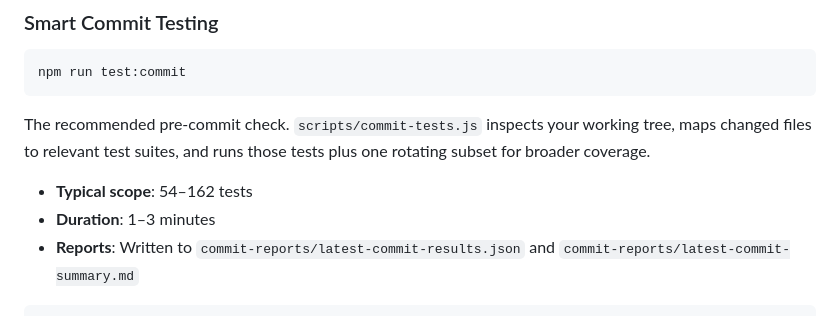
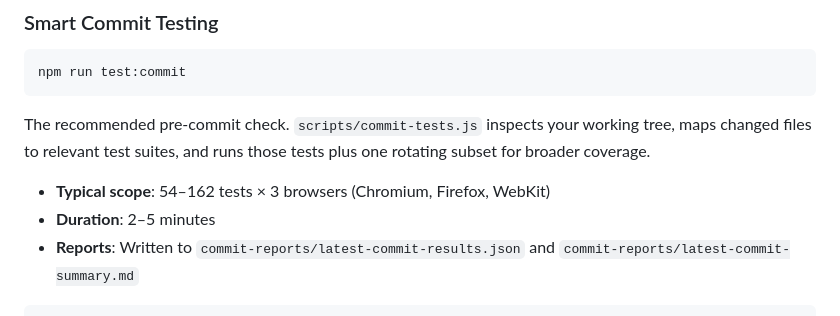
Before and after one commit to wjs4572/experiment-icon-rendering, a Markdown page: README.md, the part around the change. Rendered like a GitHub page.

````diff
--- a/README.md
+++ b/README.md
@@ -214,8 +214,8 @@ npm run test:commit
 
 The recommended pre-commit check. `scripts/commit-tests.js` inspects your working tree, maps changed files to relevant test suites, and runs those tests plus one rotating subset for broader coverage.
 
-- **Typical scope**: 54–162 tests
-- **Duration**: 1–3 minutes
+- **Typical scope**: 54–162 tests × 3 browsers (Chromium, Firefox, WebKit)
+- **Duration**: 2–5 minutes
 - **Reports**: Written to `commit-reports/latest-commit-results.json` and `commit-reports/latest-commit-summary.md`
 
 ```bash
````
Also changed, not shown: ARCHITECTURE.md (+67 -42 lines), PLANNED_UPDATES.md (added, +104 -0 lines).
